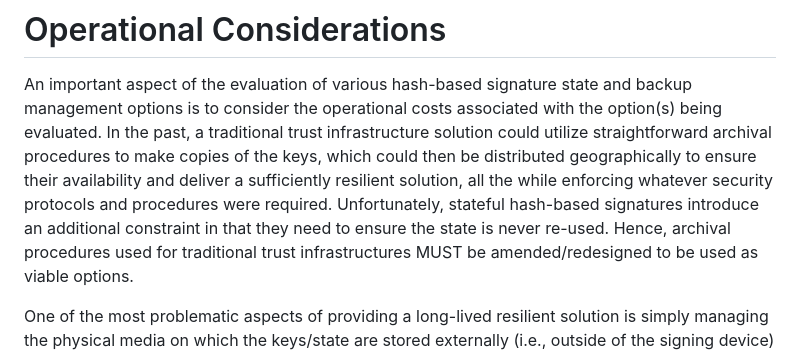
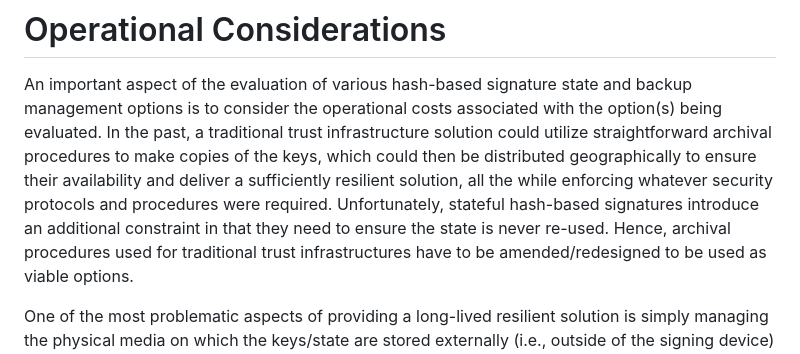
Before and after one commit to hbs-guidance/draft-hbs-state, a Markdown page: draft-wiggers-hbs-state.md, the part around the change. Rendered like a GitHub page.

Commit message:
Avoid keyword for archival procedure guidance
This document doesn't describe steps on how to update these procedures, and therefore shouldn't use the key word MUST in this context.

```diff
--- a/draft-wiggers-hbs-state.md
+++ b/draft-wiggers-hbs-state.md
@@ -321,7 +321,7 @@ availability and deliver a sufficiently resilient solution, all the while
 enforcing whatever security protocols and procedures were required.
 Unfortunately, stateful hash-based signatures introduce an additional
 constraint in that they need to ensure the state is never re-used. Hence,
-archival procedures used for traditional trust infrastructures MUST be
+archival procedures used for traditional trust infrastructures have to be
 amended/redesigned to be used as viable options.
 
 One of the most problematic aspects of providing a long-lived resilient
```
